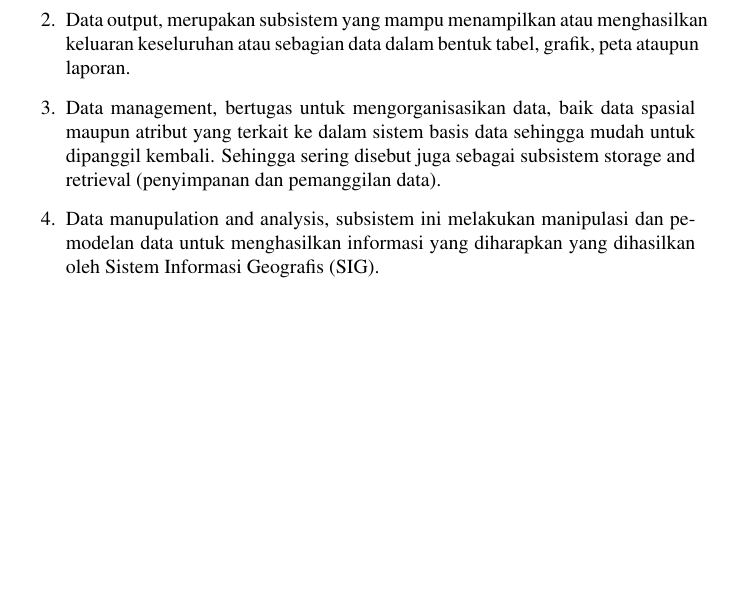
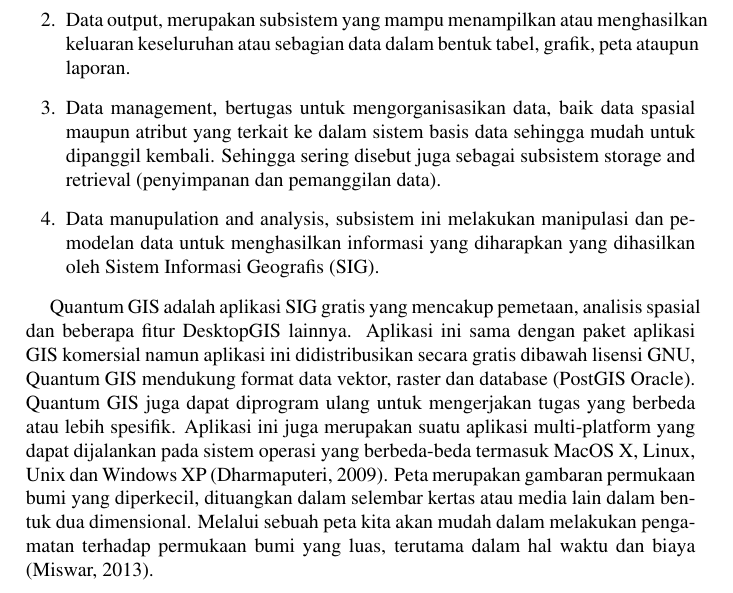
Before and after one commit to BukuInformatika/GIS2019, a LaTeX thesis (main.tex, which reads chapters/DATUM.tex): part of page 78 of 108, cut so that both start at the same text, the shorter picture padded with empty space. Compiled offline with pdfLaTeX.

Commit message:
menambah materi mengenai DATUM

```diff
--- a/chapters/DATUM.tex
+++ b/chapters/DATUM.tex
@@ -87,3 +87,6 @@ Menurut Prahasta (2009) dalam Setyawan (2014) Sistem Informasi Geografis (SIG) m
 \item Data management, bertugas untuk mengorganisasikan data, baik data spasial maupun atribut yang terkait ke dalam sistem basis data sehingga mudah untuk dipanggil kembali. Sehingga sering disebut juga sebagai subsistem storage and retrieval (penyimpanan dan pemanggilan data).
 \item Data manupulation and analysis, subsistem ini melakukan manipulasi dan pemodelan data untuk menghasilkan informasi yang diharapkan yang dihasilkan oleh Sistem Informasi Geografis (SIG).
 \end{enumerate}
+
+Quantum GIS adalah aplikasi SIG gratis yang mencakup pemetaan, analisis spasial dan beberapa fitur DesktopGIS lainnya. Aplikasi ini sama dengan paket aplikasi GIS komersial namun aplikasi ini didistribusikan secara gratis dibawah lisensi GNU, Quantum GIS mendukung format data vektor, raster dan database (PostGIS Oracle). Quantum GIS juga dapat diprogram ulang untuk mengerjakan tugas yang berbeda atau lebih spesifik. Aplikasi ini juga merupakan suatu aplikasi multi-platform yang dapat dijalankan pada sistem operasi yang berbeda-beda termasuk MacOS X, Linux, Unix dan Windows XP (Dharmaputeri, 2009).
+Peta merupakan gambaran permukaan bumi yang diperkecil, dituangkan dalam selembar kertas atau media lain dalam bentuk dua dimensional. Melalui sebuah peta kita akan mudah dalam melakukan pengamatan terhadap permukaan bumi yang luas, terutama dalam hal waktu dan biaya (Miswar, 2013).
```
Also changed, not shown: main.pdf.
